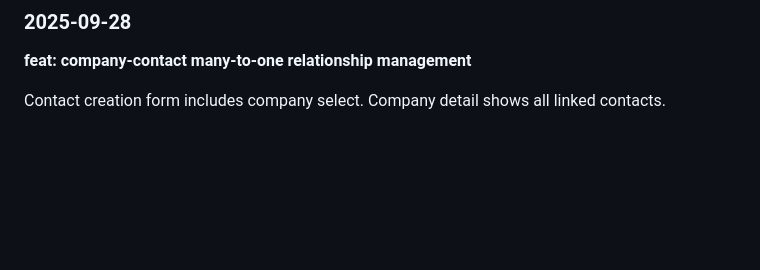
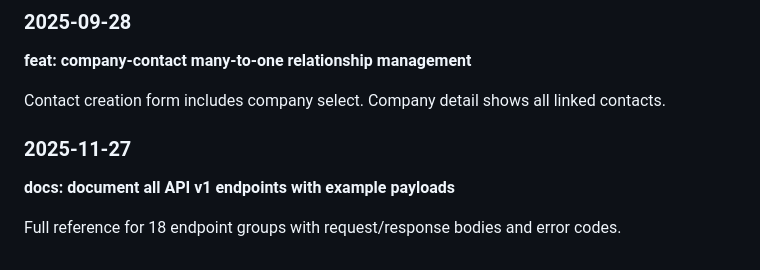
Before and after one commit to khanevan497/enterprise-crm, a Markdown page: CHANGELOG.md, the part around the change. Rendered like a GitHub page; blank space fills up the shorter version.

Commit message:
docs: document all API v1 endpoints with example payloads

```diff
--- a/CHANGELOG.md
+++ b/CHANGELOG.md
@@ -175,3 +175,9 @@ Dashboard was summing all deals instead of only closed-won. Fixed scope in Dashb
 **feat: company-contact many-to-one relationship management**
 
 Contact creation form includes company select. Company detail shows all linked contacts.
+
+### 2025-11-27
+
+**docs: document all API v1 endpoints with example payloads**
+
+Full reference for 18 endpoint groups with request/response bodies and error codes.
```
